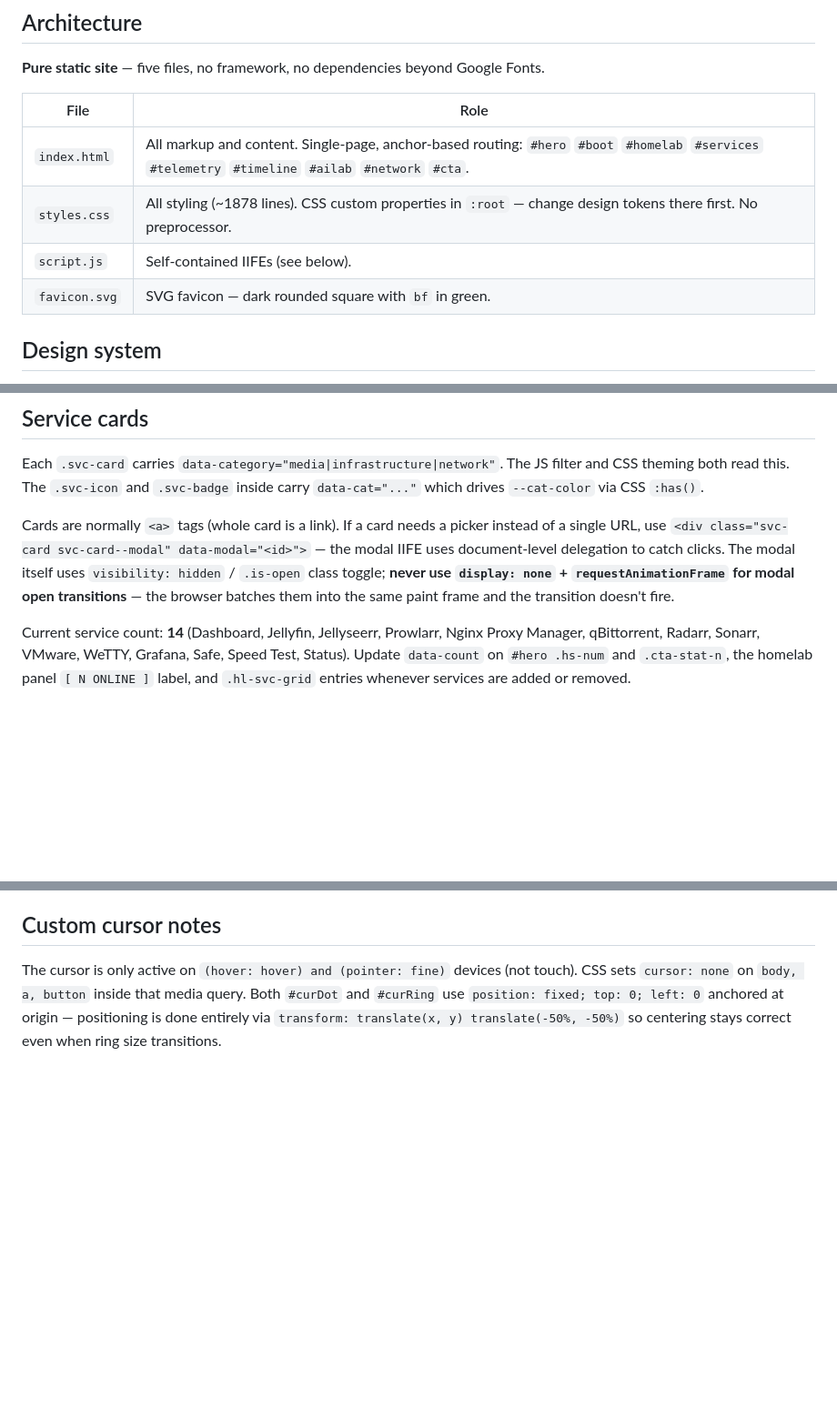
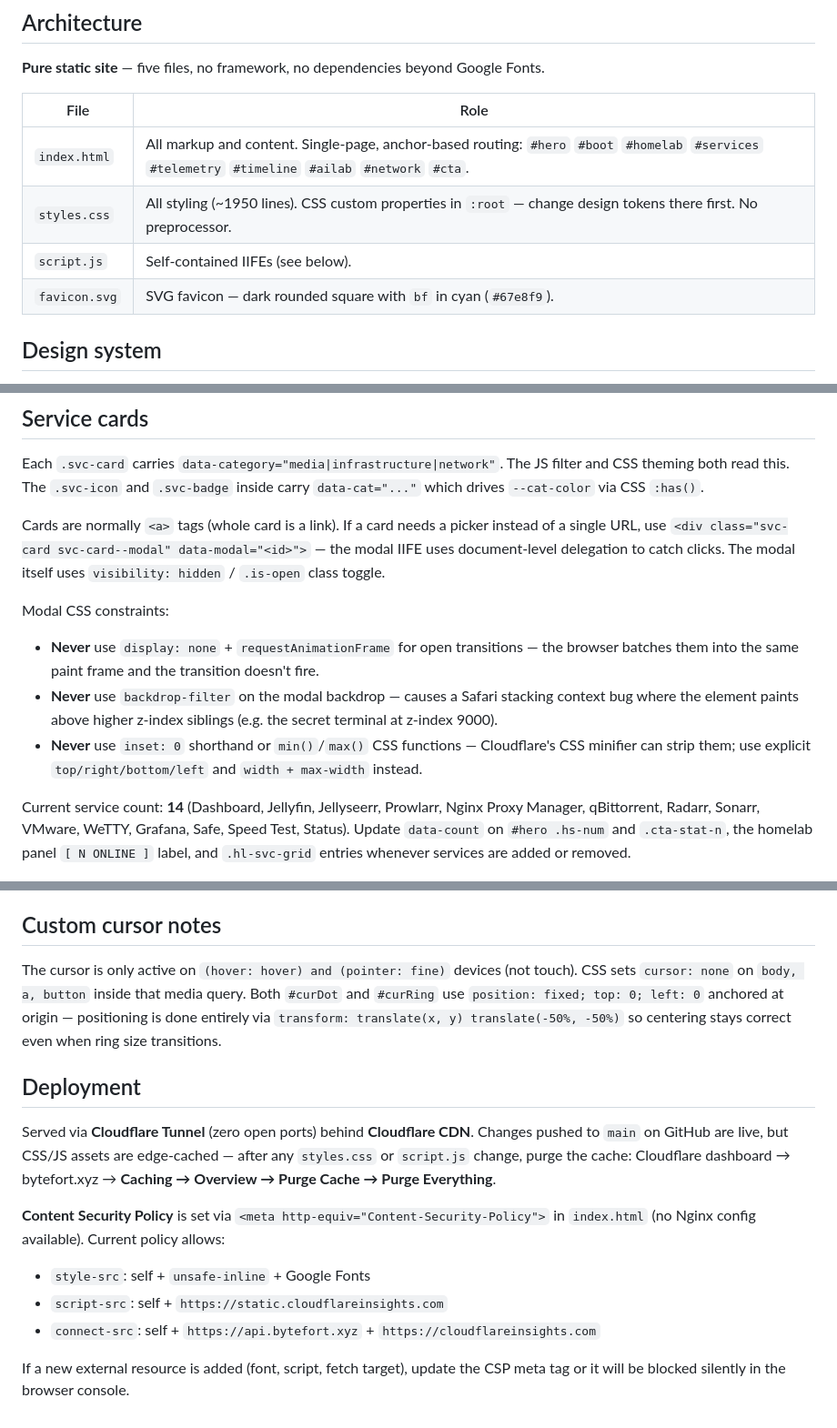
Before and after one commit to ayusshdussani2030/Website_Ayussh, a Markdown page: CLAUDE.md, 3 parts joined by grey strips. Shown at 91% size. GitHub-like rendering; blank space fills up the shorter version.

Commit message:
docs: update CLAUDE.md to reflect current codebase state
- Fix favicon colour (green -> cyan #67e8f9)
- Update styles.css line count
- Add IIFEs 14 (secret terminal) and 15 (matrix rain)
- Update telemetry section: live data from api.bytefort.xyz with fallback
- Add hardware baseline / seed state
- Expand modal CSS constraints: backdrop-filter, inset:0, min() all banned
- Add Deployment section: Cloudflare Tunnel, cache purge workflow, CSP policy

Co-Authored-By: Claude Sonnet 4.6 <noreply@anthropic.com>

```diff
--- a/CLAUDE.md
+++ b/CLAUDE.md
@@ -17,9 +17,9 @@ No build step, no bundler, no compilation. Files are served as-is.
 | File | Role |
 |------|------|
 | `index.html` | All markup and content. Single-page, anchor-based routing: `#hero` `#boot` `#homelab` `#services` `#telemetry` `#timeline` `#ailab` `#network` `#cta`. |
-| `styles.css` | All styling (~1878 lines). CSS custom properties in `:root` — change design tokens there first. No preprocessor. |
+| `styles.css` | All styling (~1950 lines). CSS custom properties in `:root` — change design tokens there first. No preprocessor. |
 | `script.js` | Self-contained IIFEs (see below). |
-| `favicon.svg` | SVG favicon — dark rounded square with `bf` in green. |
+| `favicon.svg` | SVG favicon — dark rounded square with `bf` in cyan (`#67e8f9`). |
 
 ## Design system
 
@@ -94,7 +98,12 @@ Lines injected by the boot scroll driver use CSS classes from `styles.css`:
 
 Each `.svc-card` carries `data-category="media|infrastructure|network"`. The JS filter and CSS theming both read this. The `.svc-icon` and `.svc-badge` inside carry `data-cat="..."` which drives `--cat-color` via CSS `:has()`.
 
-Cards are normally `<a>` tags (whole card is a link). If a card needs a picker instead of a single URL, use `<div class="svc-card svc-card--modal" data-modal="<id>">` — the modal IIFE uses document-level delegation to catch clicks. The modal itself uses `visibility: hidden` / `.is-open` class toggle; **never use `display: none` + `requestAnimationFrame` for modal open transitions** — the browser batches them into the same paint frame and the transition doesn't fire.
+Cards are normally `<a>` tags (whole card is a link). If a card needs a picker instead of a single URL, use `<div class="svc-card svc-card--modal" data-modal="<id>">` — the modal IIFE uses document-level delegation to catch clicks. The modal itself uses `visibility: hidden` / `.is-open` class toggle.
+
+Modal CSS constraints:
+- **Never** use `display: none` + `requestAnimationFrame` for open transitions — the browser batches them into the same paint frame and the transition doesn't fire.
+- **Never** use `backdrop-filter` on the modal backdrop — causes a Safari stacking context bug where the element paints above higher z-index siblings (e.g. the secret terminal at z-index 9000).
+- **Never** use `inset: 0` shorthand or `min()`/`max()` CSS functions — Cloudflare's CSS minifier can strip them; use explicit `top/right/bottom/left` and `width + max-width` instead.
 
 Current service count: **14** (Dashboard, Jellyfin, Jellyseerr, Prowlarr, Nginx Proxy Manager, qBittorrent, Radarr, Sonarr, VMware, WeTTY, Grafana, Safe, Speed Test, Status). Update `data-count` on `#hero .hs-num` and `.cta-stat-n`, the homelab panel `[ N ONLINE ]` label, and `.hl-svc-grid` entries whenever services are added or removed.
 
@@ -105,3 +114,14 @@ IIFEs 0f, 3 (hero canvas), 4 (typing animation), and 12 (telemetry) check `match
 ## Custom cursor notes
 
 The cursor is only active on `(hover: hover) and (pointer: fine)` devices (not touch). CSS sets `cursor: none` on `body, a, button` inside that media query. Both `#curDot` and `#curRing` use `position: fixed; top: 0; left: 0` anchored at origin — positioning is done entirely via `transform: translate(x, y) translate(-50%, -50%)` so centering stays correct even when ring size transitions.
+
+## Deployment
+
+Served via **Cloudflare Tunnel** (zero open ports) behind **Cloudflare CDN**. Changes pushed to `main` on GitHub are live, but CSS/JS assets are edge-cached — after any `styles.css` or `script.js` change, purge the cache: Cloudflare dashboard → bytefort.xyz → **Caching → Overview → Purge Cache → Purge Everything**.
+
+**Content Security Policy** is set via `<meta http-equiv="Content-Security-Policy">` in `index.html` (no Nginx config available). Current policy allows:
+- `style-src`: self + `unsafe-inline` + Google Fonts
+- `script-src`: self + `https://static.cloudflareinsights.com`
+- `connect-src`: self + `https://api.bytefort.xyz` + `https://cloudflareinsights.com`
+
+If a new external resource is added (font, script, fetch target), update the CSP meta tag or it will be blocked silently in the browser console.
```
Also changed, not shown: other parts of CLAUDE.md (+5 -1 lines).
